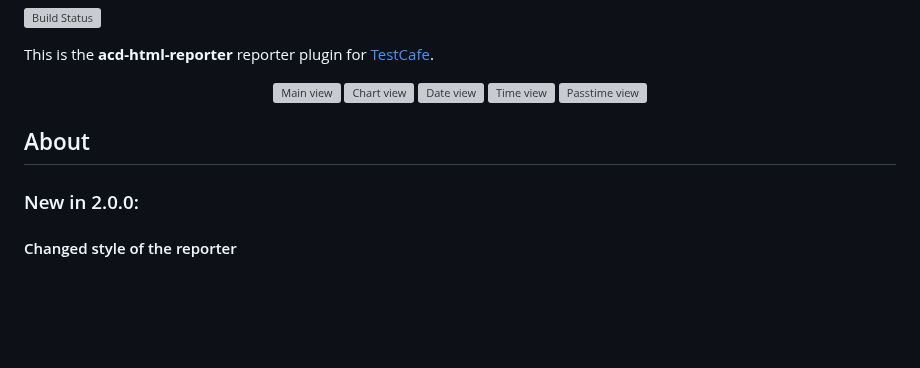
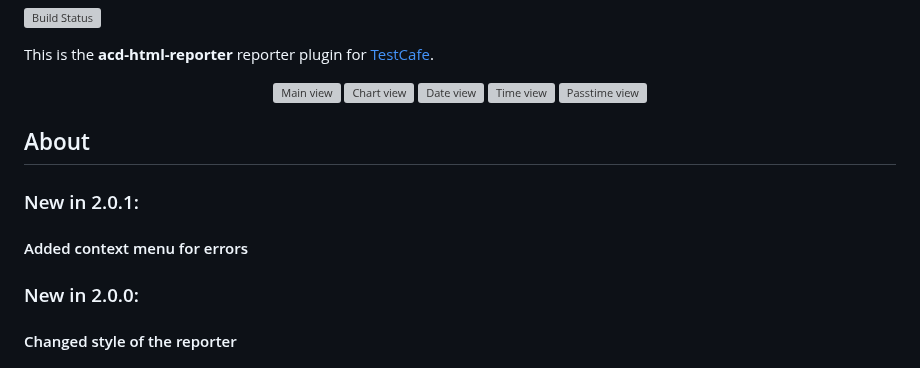
Before and after one commit to oromis1508/testcafe-reporter, a Markdown page: README.md, the part around the change. Rendered like a GitHub page; blank space fills up the shorter version; grey boxes are pictures that could not be loaded.

```diff
--- a/README.md
+++ b/README.md
@@ -12,6 +12,9 @@ This is the **acd-html-reporter** reporter plugin for [TestCafe](http://devexpre
 </p>
 
 ## About
+### New in 2.0.1:
+#### Added context menu for errors
+
 ### New in 2.0.0:
 #### Changed style of the reporter
 #### Added test runs chart feature for single test
```
